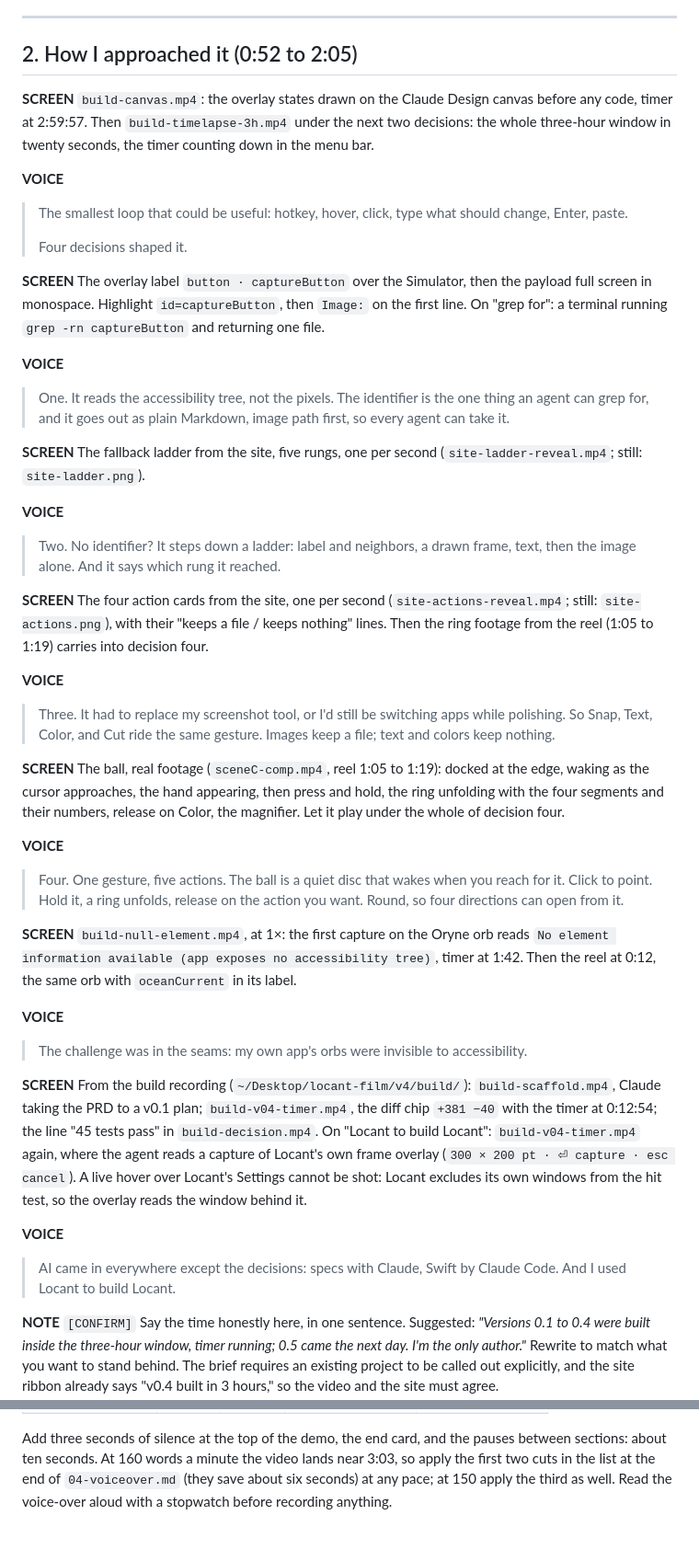
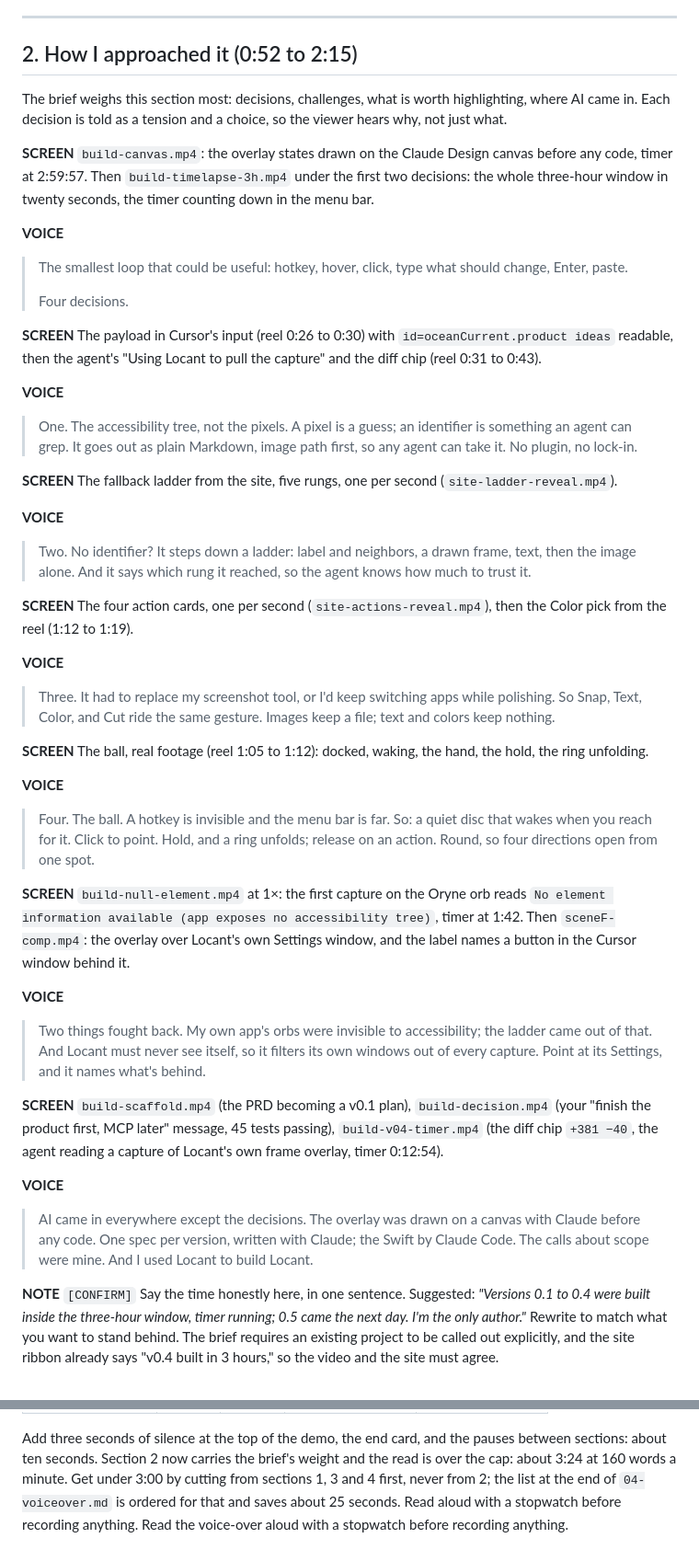
Before and after one commit to Malik1942/deixis, a Markdown page: docs/video/01-full-script.md, 2 parts joined by grey strips. Shown at 92% size. GitHub-like rendering.

```diff
--- a/docs/video/01-full-script.md
+++ b/docs/video/01-full-script.md
@@ -57,68 +57,69 @@ the name-drops.
 
 ---
 
-## 2. How I approached it (0:52 to 2:05)
+## 2. How I approached it (0:52 to 2:15)
+
+The brief weighs this section most: decisions, challenges, what is worth highlighting, where AI came in. Each
+decision is told as a tension and a choice, so the viewer hears why, not just what.
 
 **SCREEN**
 `build-canvas.mp4`: the overlay states drawn on the Claude Design canvas before any code, timer at 2:59:57. Then
-`build-timelapse-3h.mp4` under the next two decisions: the whole three-hour window in twenty seconds, the timer
+`build-timelapse-3h.mp4` under the first two decisions: the whole three-hour window in twenty seconds, the timer
 counting down in the menu bar.
 
 **VOICE**
 > The smallest loop that could be useful: hotkey, hover, click, type what should change, Enter, paste.
 >
-> Four decisions shaped it.
+> Four decisions.
 
 **SCREEN**
-The overlay label `button · captureButton` over the Simulator, then the payload full screen in monospace.
-Highlight `id=captureButton`, then `Image:` on the first line. On "grep for": a terminal running
-`grep -rn captureButton` and returning one file.
+The payload in Cursor's input (reel 0:26 to 0:30) with `id=oceanCurrent.product ideas` readable, then the agent's
+"Using Locant to pull the capture" and the diff chip (reel 0:31 to 0:43).
 
 **VOICE**
-> One. It reads the accessibility tree, not the pixels. The identifier is the one thing an agent can grep for,
-> and it goes out as plain Markdown, image path first, so every agent can take it.
+> One. The accessibility tree, not the pixels. A pixel is a guess; an identifier is something an agent can grep.
+> It goes out as plain Markdown, image path first, so any agent can take it. No plugin, no lock-in.
 
 **SCREEN**
-The fallback ladder from the site, five rungs, one per second (`site-ladder-reveal.mp4`; still: `site-ladder.png`).
+The fallback ladder from the site, five rungs, one per second (`site-ladder-reveal.mp4`).
 
 **VOICE**
 > Two. No identifier? It steps down a ladder: label and neighbors, a drawn frame, text, then the image alone.
-> And it says which rung it reached.
+> And it says which rung it reached, so the agent knows how much to trust it.
 
 **SCREEN**
-The four action cards from the site, one per second (`site-actions-reveal.mp4`; still: `site-actions.png`), with
-their "keeps a file / keeps nothing" lines. Then the ring footage from the reel (1:05 to 1:19) carries into decision four.
+The four action cards, one per second (`site-actions-reveal.mp4`), then the Color pick from the reel (1:12 to 1:19).
 
 **VOICE**
-> Three. It had to replace my screenshot tool, or I'd still be switching apps while polishing. So Snap, Text,
-> Color, and Cut ride the same gesture. Images keep a file; text and colors keep nothing.
+> Three. It had to replace my screenshot tool, or I'd keep switching apps while polishing. So Snap, Text, Color,
+> and Cut ride the same gesture. Images keep a file; text and colors keep nothing.
 
 **SCREEN**
-The ball, real footage (`sceneC-comp.mp4`, reel 1:05 to 1:19): docked at the edge, waking as the cursor approaches,
-the hand appearing, then press and hold, the ring unfolding with the four segments and their numbers, release on
-Color, the magnifier. Let it play under the whole of decision four.
+The ball, real footage (reel 1:05 to 1:12): docked, waking, the hand, the hold, the ring unfolding.
 
 **VOICE**
-> Four. One gesture, five actions. The ball is a quiet disc that wakes when you reach for it. Click to point.
-> Hold it, a ring unfolds, release on the action you want. Round, so four directions can open from it.
+> Four. The ball. A hotkey is invisible and the menu bar is far. So: a quiet disc that wakes when you reach for
+> it. Click to point. Hold, and a ring unfolds; release on an action. Round, so four directions open from one spot.
 
 **SCREEN**
-`build-null-element.mp4`, at 1×: the first capture on the Oryne orb reads `No element information available (app
-exposes no accessibility tree)`, timer at 1:42. Then the reel at 0:12, the same orb with `oceanCurrent` in its label.
+`build-null-element.mp4` at 1×: the first capture on the Oryne orb reads `No element information available (app
+exposes no accessibility tree)`, timer at 1:42. Then `sceneF-comp.mp4`: the overlay over Locant's own Settings
+window, and the label names a button in the Cursor window behind it.
 
 **VOICE**
-> The challenge was in the seams: my own app's orbs were invisible to accessibility.
+> Two things fought back. My own app's orbs were invisible to accessibility; the ladder came out of that.
+> And Locant must never see itself, so it filters its own windows out of every capture. Point at its Settings,
+> and it names what's behind.
 
 **SCREEN**
-From the build recording (`~/Desktop/locant-film/v4/build/`): `build-scaffold.mp4`, Claude taking the PRD to a
-v0.1 plan; `build-v04-timer.mp4`, the diff chip `+381 −40` with the timer at 0:12:54; the line "45 tests pass" in
-`build-decision.mp4`. On "Locant to build Locant": `build-v04-timer.mp4` again, where the agent reads a capture of
-Locant's own frame overlay (`300 × 200 pt · ⏎ capture · esc cancel`). A live hover over Locant's Settings cannot be
-shot: Locant excludes its own windows from the hit test, so the overlay reads the window behind it.
+`build-scaffold.mp4` (the PRD becoming a v0.1 plan), `build-decision.mp4` (your "finish the product first, MCP
+later" message, 45 tests passing), `build-v04-timer.mp4` (the diff chip `+381 −40`, the agent reading a capture
+of Locant's own frame overlay, timer 0:12:54).
 
 **VOICE**
-> AI came in everywhere except the decisions: specs with Claude, Swift by Claude Code. And I used Locant to
-> build Locant.
+> AI came in everywhere except the decisions. The overlay was drawn on a canvas with Claude before any code.
+> One spec per version, written with Claude; the Swift by Claude Code. The calls about scope were mine.
+> And I used Locant to build Locant.
 
 **NOTE**
 `[CONFIRM]` Say the time honestly here, in one sentence. Suggested: *"Versions 0.1 to 0.4 were built inside the
@@ -205,4 +206,5 @@ exactly where a group is attached"), the site URL, the repo URL. Three seconds,
 
 Add three seconds of silence at the top of the demo, the end card, and the pauses between sections: about ten
-seconds. At 160 words a minute the video lands near 3:03, so apply the first two cuts in the list at the end of
-`04-voiceover.md` (they save about six seconds) at any pace; at 150 apply the third as well. Read the voice-over aloud with a stopwatch before recording anything.
+seconds. Section 2 now carries the brief's weight and the read is over the cap: about 3:24 at 160 words a minute.
+Get under 3:00 by cutting from sections 1, 3 and 4 first, never from 2; the list at the end of `04-voiceover.md`
+is ordered for that and saves about 25 seconds. Read aloud with a stopwatch before recording anything. Read the voice-over aloud with a stopwatch before recording anything.
```
Also changed, not shown: other parts of docs/video/01-full-script.md (+5 -5 lines), docs/video/04-voiceover.md (+36 -22 lines).
